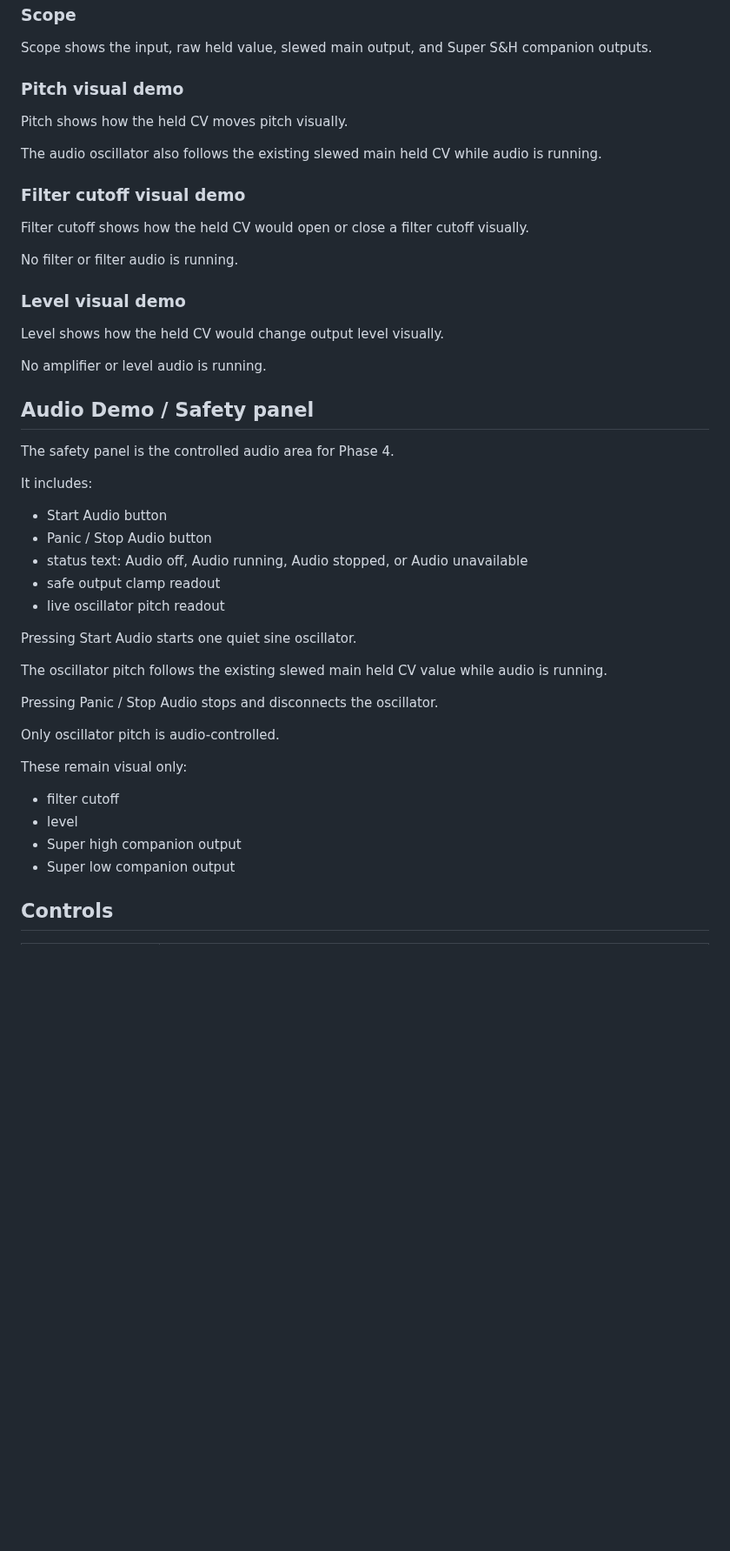
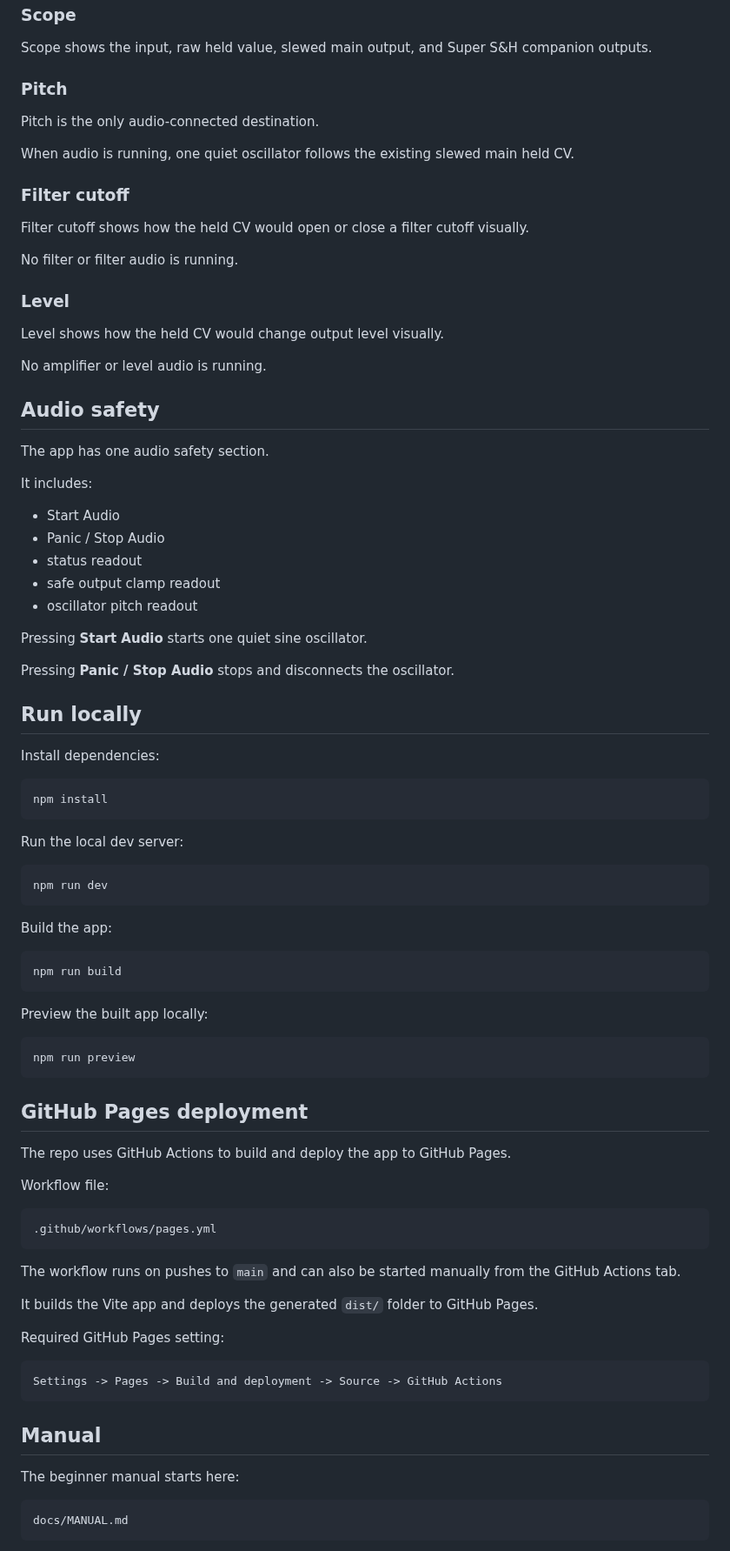
Before and after one commit to armpitpete/sample-hold-lab, a Markdown page: README.md, the part around one of its changes. Shown at 87% size. Drawn GitHub-style; blank space fills up the shorter version.

````diff
--- a/README.md
+++ b/README.md
@@ -163,49 +136,91 @@ Only the main held/slewed path controls oscillator pitch.
 
 Scope shows the input, raw held value, slewed main output, and Super S&H companion outputs.
 
-### Pitch visual demo
+### Pitch
 
-Pitch shows how the held CV moves pitch visually.
+Pitch is the only audio-connected destination.
 
-The audio oscillator also follows the existing slewed main held CV while audio is running.
+When audio is running, one quiet oscillator follows the existing slewed main held CV.
 
-### Filter cutoff visual demo
+### Filter cutoff
 
 Filter cutoff shows how the held CV would open or close a filter cutoff visually.
 
 No filter or filter audio is running.
 
-### Level visual demo
+### Level
 
 Level shows how the held CV would change output level visually.
 
 No amplifier or level audio is running.
 
-## Audio Demo / Safety panel
+## Audio safety
 
-The safety panel is the controlled audio area for Phase 4.
+The app has one audio safety section.
 
 It includes:
 
-- Start Audio button
-- Panic / Stop Audio button
-- status text: Audio off, Audio running, Audio stopped, or Audio unavailable
+- Start Audio
+- Panic / Stop Audio
+- status readout
 - safe output clamp readout
-- live oscillator pitch readout
+- oscillator pitch readout
 
-Pressing Start Audio starts one quiet sine oscillator.
+Pressing **Start Audio** starts one quiet sine oscillator.
 
-The oscillator pitch follows the existing slewed main held CV value while audio is running.
+Pressing **Panic / Stop Audio** stops and disconnects the oscillator.
 
-Pressing Panic / Stop Audio stops and disconnects the oscillator.
+## Run locally
 
-Only oscillator pitch is audio-controlled.
+Install dependencies:
 
-These remain visual only:
+```bash
+npm install
+```
 
-- filter cutoff
-- level
-- Super high companion output
-- Super low companion output
+Run the local dev server:
 
-## Controls
+```bash
+npm run dev
+```
+
+Build the app:
+
+```bash
+npm run build
+```
+
+Preview the built app locally:
+
+```bash
+npm run preview
+```
+
+## GitHub Pages deployment
+
+The repo uses GitHub Actions to build and deploy the app to GitHub Pages.
+
+Workflow file:
+
+```text
+.github/workflows/pages.yml
+```
+
+The workflow runs on pushes to `main` and can also be started manually from the GitHub Actions tab.
+
+It builds the Vite app and deploys the generated `dist/` folder to GitHub Pages.
+
+Required GitHub Pages setting:
+
+```text
+Settings -> Pages -> Build and deployment -> Source -> GitHub Actions
+```
+
+## Manual
+
+The beginner manual starts here:
+
+```text
+docs/MANUAL.md
+```
+
````
Also changed, not shown: other parts of README.md (+57 -161 lines).
